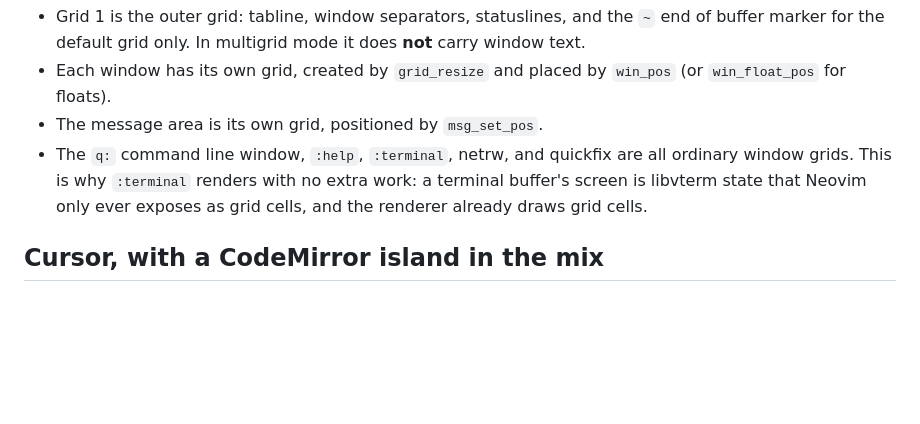
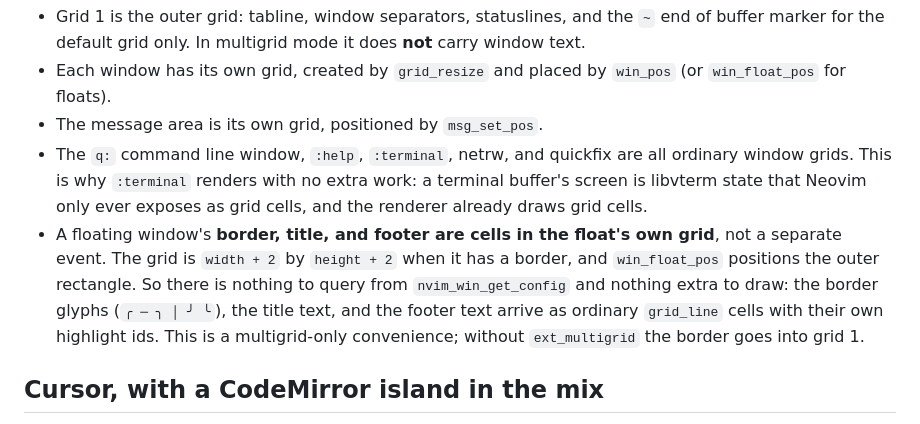
Before and after one commit to xell/gneovim, a Markdown page: docs/multigrid-renderer.md, the part around the change. Rendered like a GitHub page; blank space fills up the shorter version.

Commit message:
Document float border as grid content
With ext_multigrid a floating window's border, title, and footer are
ordinary cells in the float's own grid (size width+2 by height+2,
win_float_pos positions the outer rect). Nothing to query or draw
separately. Confirmed with a throwaway redraw probe.

Co-Authored-By: Claude Sonnet 5 <noreply@anthropic.com>

```diff
--- a/docs/multigrid-renderer.md
+++ b/docs/multigrid-renderer.md
@@ -60,6 +60,7 @@ The `win` field in `win_pos`, `win_float_pos`, and `win_viewport` is a msgpack e
 - Each window has its own grid, created by `grid_resize` and placed by `win_pos` (or `win_float_pos` for floats).
 - The message area is its own grid, positioned by `msg_set_pos`.
 - The `q:` command line window, `:help`, `:terminal`, netrw, and quickfix are all ordinary window grids. This is why `:terminal` renders with no extra work: a terminal buffer's screen is libvterm state that Neovim only ever exposes as grid cells, and the renderer already draws grid cells.
+- A floating window's **border, title, and footer are cells in the float's own grid**, not a separate event. The grid is `width + 2` by `height + 2` when it has a border, and `win_float_pos` positions the outer rectangle. So there is nothing to query from `nvim_win_get_config` and nothing extra to draw: the border glyphs (`╭ ─ ╮ │ ╯ ╰`), the title text, and the footer text arrive as ordinary `grid_line` cells with their own highlight ids. This is a multigrid-only convenience; without `ext_multigrid` the border goes into grid 1.
 
 ## Cursor, with a CodeMirror island in the mix
 
```
